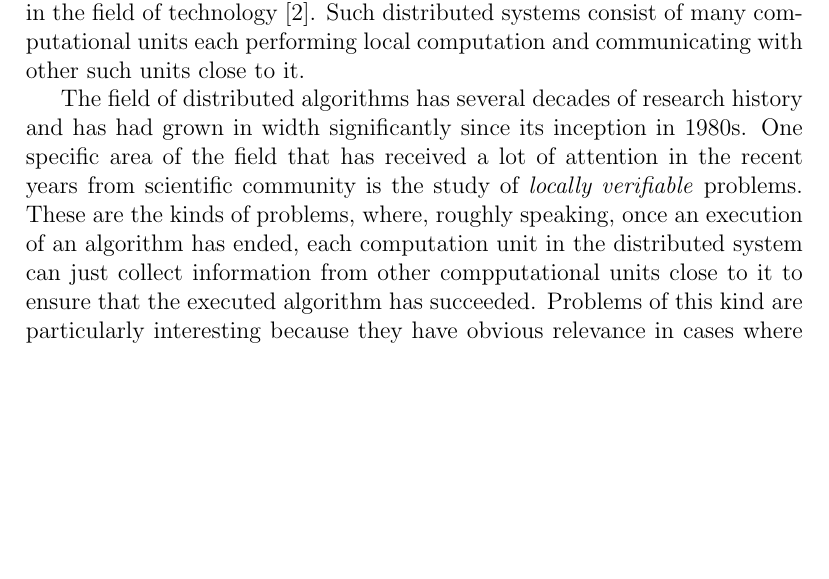
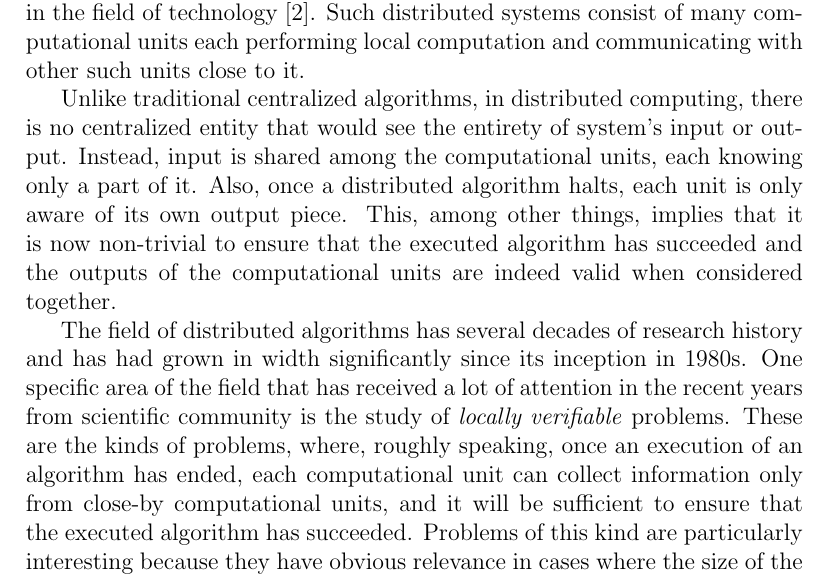
Before and after one commit to AleksTeresh/lcl-classifier, a LaTeX thesis (report/thesis-example.tex, which reads report/1introduction.tex): part of page 7 of 68 before the commit and part of page 7 of 69 after it, cut so that both start at the same text, the shorter picture padded with empty space. Compiled offline with pdfLaTeX.

Commit message:
text: fixes and additions to intro section

```diff
--- a/report/1introduction.tex
+++ b/report/1introduction.tex
@@ -12,6 +12,19 @@ systems consist of many computational units each
 performing local computation and communicating
 with other such units close to it.
 
+Unlike traditional
+centralized algorithms, in distributed computing,
+there is no centralized entity that would see the
+entirety of system's input or output. Instead,
+input is shared among the computational units, each
+knowing only a part of it. Also, once a distributed
+algorithm halts, each unit is only aware of its
+own output piece. This, among other things, implies
+that it is now non-trivial to ensure that the
+executed algorithm has succeeded and the
+outputs of the computational units are
+indeed valid when considered together.
+
 The field of distributed algorithms has several
 decades of research history and has had grown
 in width significantly since its inception in 1980s.
@@ -22,9 +35,9 @@ community is the study of \emph{locally verifiable}
 problems.
 These are the kinds of problems, where, roughly speaking,
 once an execution of an algorithm has ended, each
-computation unit in the distributed system can just
-collect information from other compputational units
-close to it to ensure that the executed algorithm has succeeded. Problems of this kind are particularly
+computational unit can
+collect information only from close-by computational units,
+and it will be sufficient to ensure that the executed algorithm has succeeded. Problems of this kind are particularly
 interesting because they have obvious relevance
 in cases where the size of the network is extremely
 large, and thus each computational unit
```
